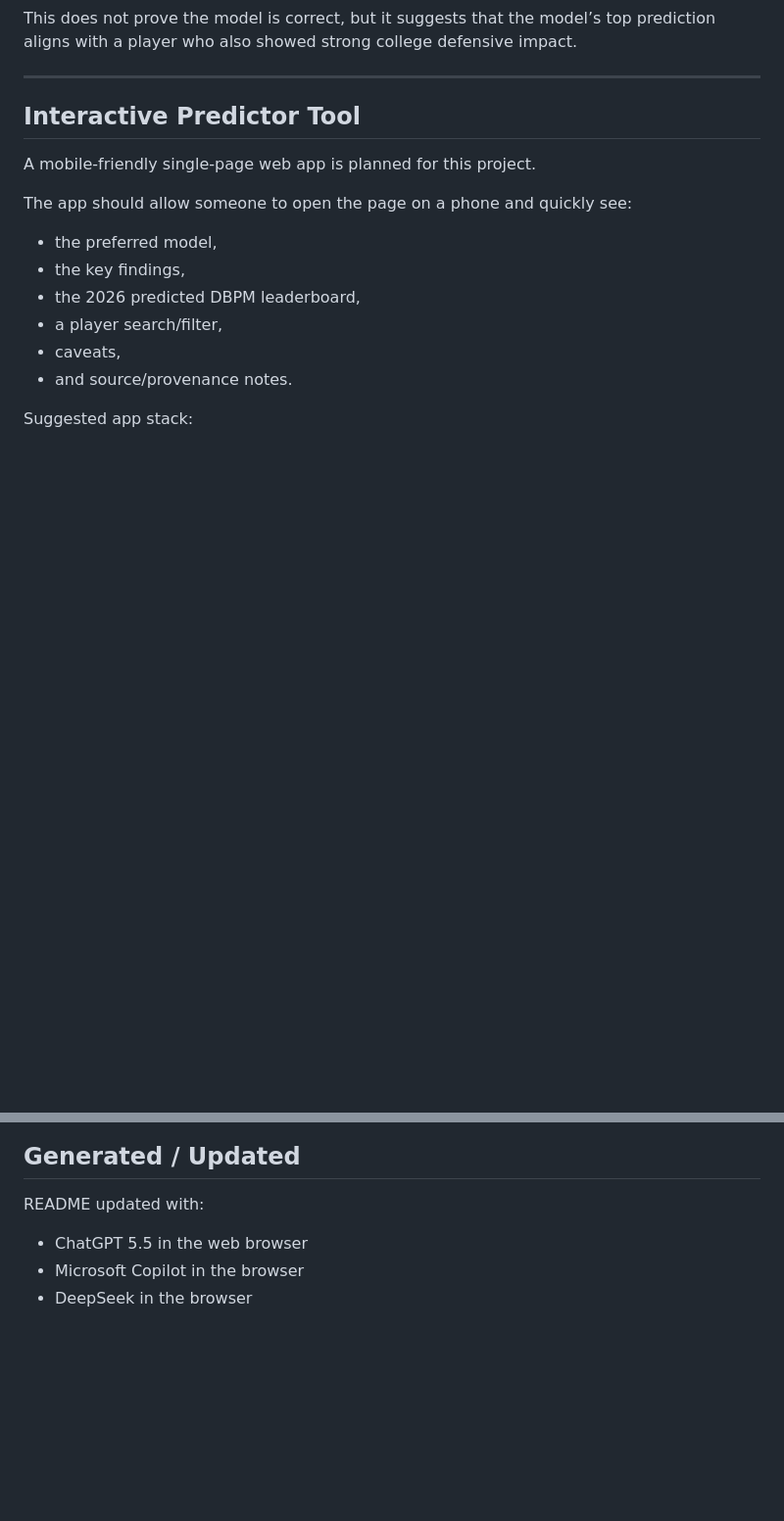
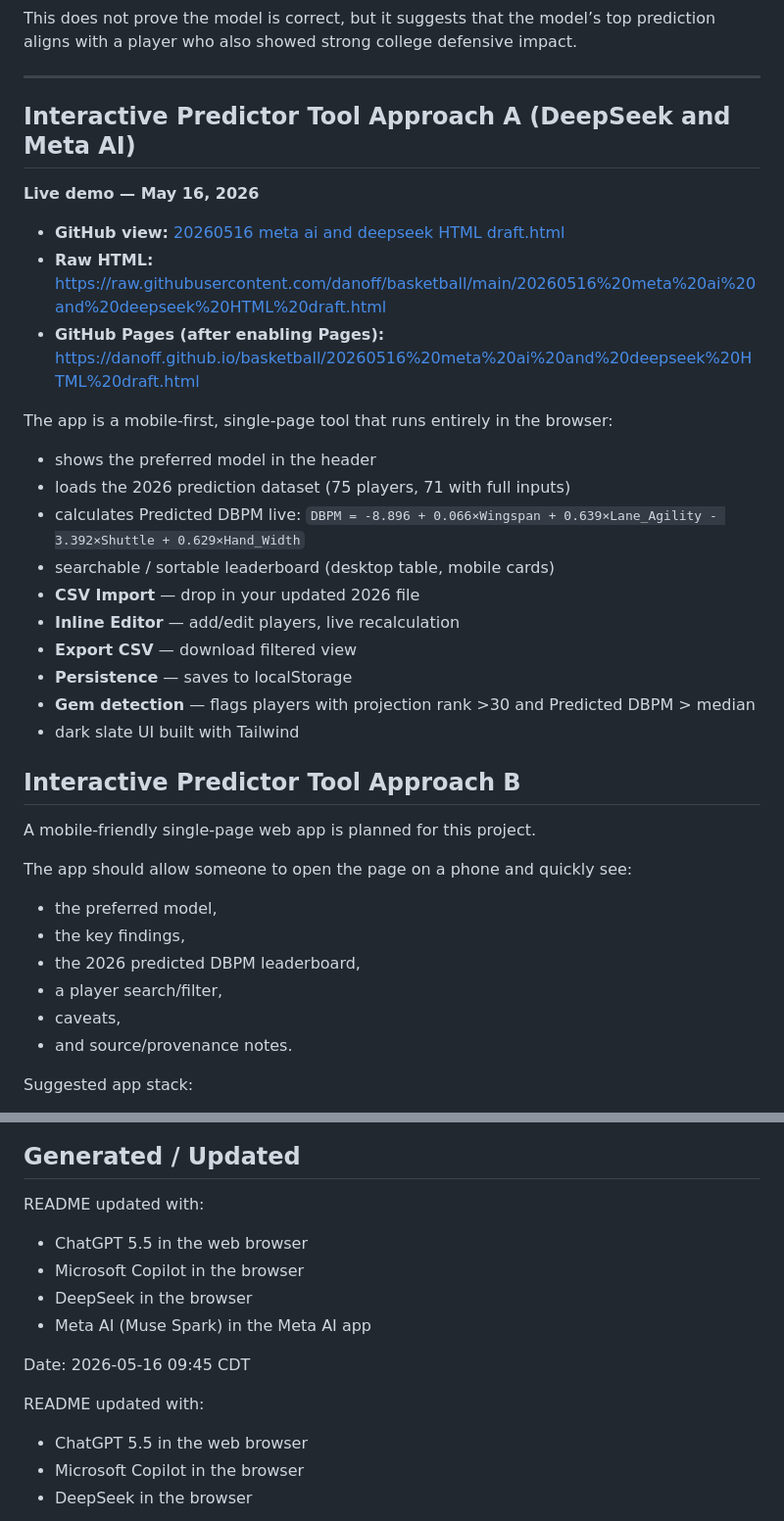
Before and after one commit to danoff/basketball, a Markdown page: README.md, 2 parts joined by grey strips. Shown at 98% size. GitHub-like rendering; blank space fills up the shorter version.

Commit message:
added notes from Meta AI assistance

```diff
--- a/README.md
+++ b/README.md
@@ -275,7 +275,30 @@ This does not prove the model is correct, but it suggests that the model’s top
 
 ---
 
-## Interactive Predictor Tool
+## Interactive Predictor Tool Approach A (DeepSeek and Meta AI)
+
+**Live demo — May 16, 2026**
+
+- **GitHub view:** [20260516 meta ai and deepseek HTML draft.html](https://github.com/danoff/basketball/blob/main/20260516%20meta%20ai%20and%20deepseek%20HTML%20draft.html)
+- **Raw HTML:** https://raw.githubusercontent.com/danoff/basketball/main/20260516%20meta%20ai%20and%20deepseek%20HTML%20draft.html
+- **GitHub Pages (after enabling Pages):** https://danoff.github.io/basketball/20260516%20meta%20ai%20and%20deepseek%20HTML%20draft.html
+
+The app is a mobile-first, single-page tool that runs entirely in the browser:
+
+- shows the preferred model in the header
+- loads the 2026 prediction dataset (75 players, 71 with full inputs)
+- calculates Predicted DBPM live: `DBPM = -8.896 + 0.066×Wingspan + 0.639×Lane_Agility - 3.392×Shuttle + 0.629×Hand_Width`
+- searchable / sortable leaderboard (desktop table, mobile cards)
+- **CSV Import** — drop in your updated 2026 file
+- **Inline Editor** — add/edit players, live recalculation
+- **Export CSV** — download filtered view
+- **Persistence** — saves to localStorage
+- **Gem detection** — flags players with projection rank >30 and Predicted DBPM > median
+- dark slate UI built with Tailwind
+
+
+## Interactive Predictor Tool Approach B
+
 
 A mobile-friendly single-page web app is planned for this project.
 
@@ -451,6 +478,14 @@ The repository license covers code, scripts, documentation, and original project
 ## Generated / Updated
 
 README updated with:
+- ChatGPT 5.5 in the web browser
+- Microsoft Copilot in the browser
+- DeepSeek in the browser
+- Meta AI (Muse Spark) in the Meta AI app
+
+Date: 2026-05-16 09:45 CDT
+
+README updated with:
 
 - ChatGPT 5.5 in the web browser
 - Microsoft Copilot in the browser
```
Also changed, not shown: other parts of README.md (+4 -0 lines).
